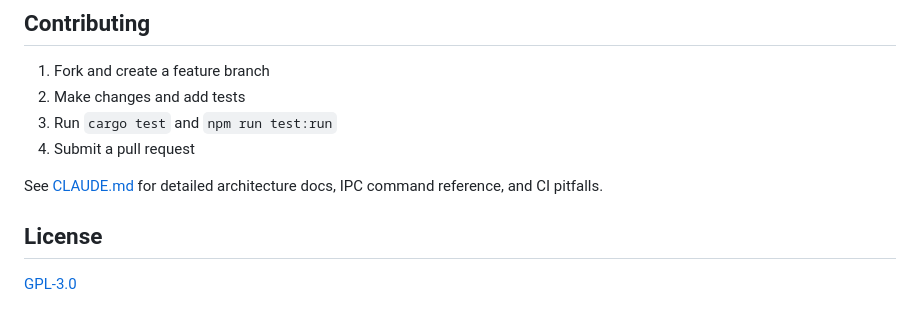
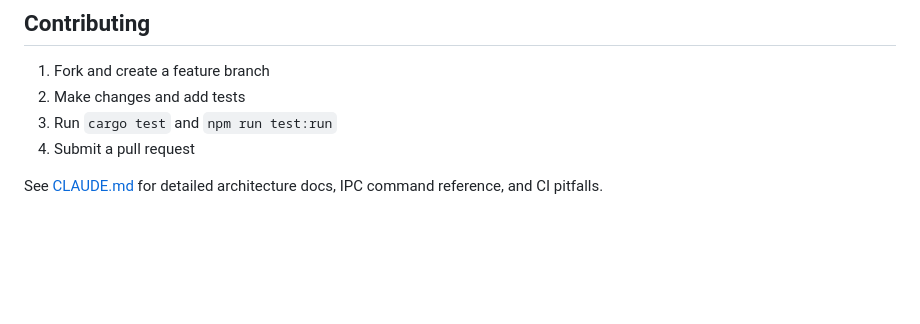
Before and after one commit to WKJBryan/Grafyn, a Markdown page: README.md, the part around the change. GitHub-like rendering; blank space fills up the shorter version.

Commit message:
Remove License section from README
Removed License section from README.md

```diff
--- a/README.md
+++ b/README.md
@@ -150,7 +150,3 @@ Tauri Desktop App
 4. Submit a pull request
 
 See [CLAUDE.md](CLAUDE.md) for detailed architecture docs, IPC command reference, and CI pitfalls.
-
-## License
-
-[GPL-3.0](LICENSE)
```
